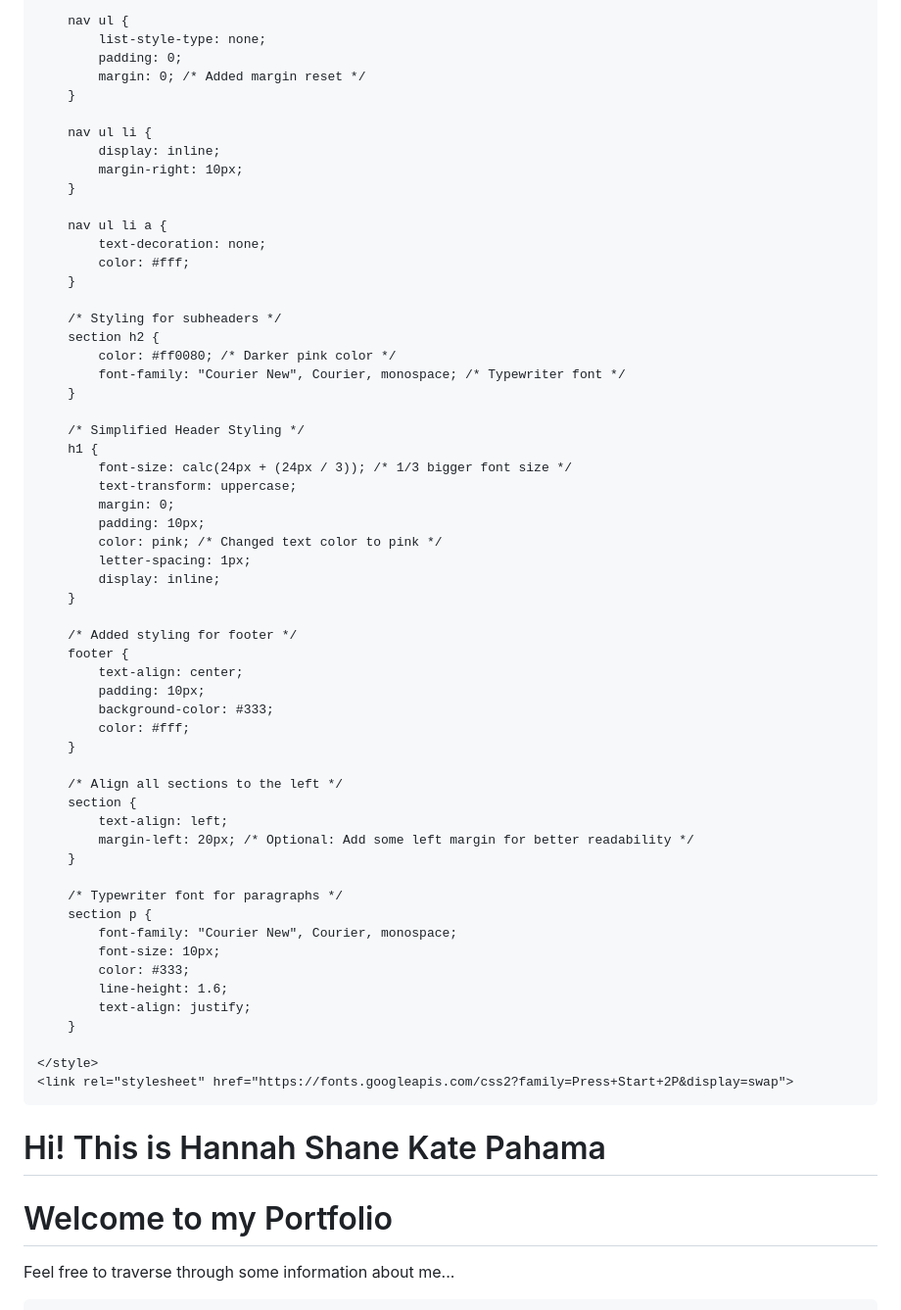
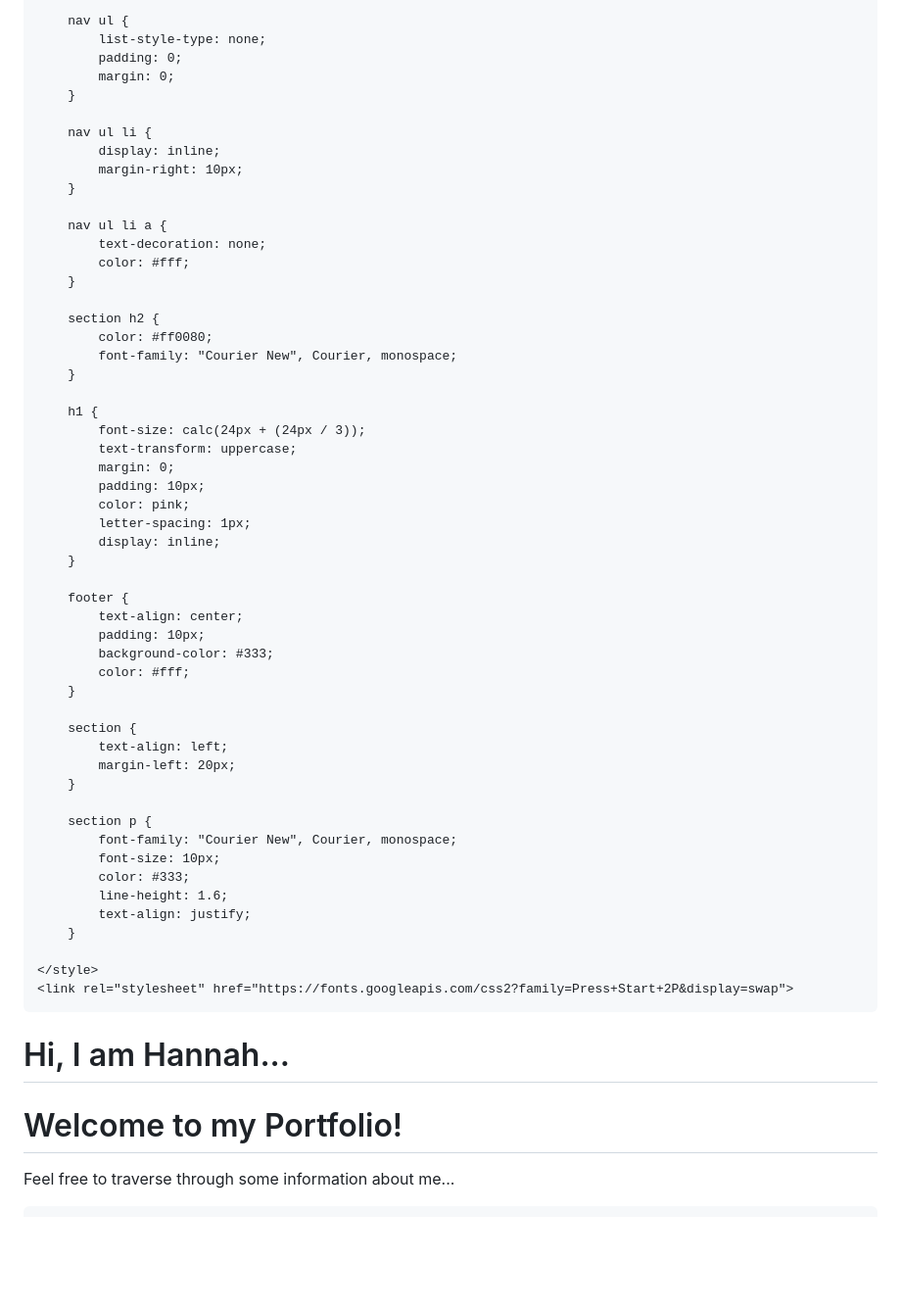
Before and after one commit to hpahama/hpahama.github.io, a Markdown page: README.md, the part around the change printed below. Shown: that part at 98% size. Rendered like a GitHub page; blank space fills up the shorter version.

```diff
--- a/README.md
+++ b/README.md
@@ -9,8 +9,8 @@
             font-family: 'Press Start 2P', cursive;
             background-color: #f0f0f0;
             color: #333;
-            margin: 0; /* Added margin reset */
-            padding: 0; /* Added padding reset */
+            margin: 0;
+            padding: 0;
         }
 
         header {
@@ -22,7 +22,7 @@
         nav ul {
             list-style-type: none;
             padding: 0;
-            margin: 0; /* Added margin reset */
+            margin: 0;
         }
 
         nav ul li {
@@ -35,24 +35,21 @@
             color: #fff;
         }
 
-        /* Styling for subheaders */
         section h2 {
-            color: #ff0080; /* Darker pink color */
-            font-family: "Courier New", Courier, monospace; /* Typewriter font */
+            color: #ff0080;
+            font-family: "Courier New", Courier, monospace;
         }
 
-        /* Simplified Header Styling */
         h1 {
-            font-size: calc(24px + (24px / 3)); /* 1/3 bigger font size */
+            font-size: calc(24px + (24px / 3));
             text-transform: uppercase;
             margin: 0;
             padding: 10px;
-            color: pink; /* Changed text color to pink */
+            color: pink;
             letter-spacing: 1px;
             display: inline;
         }
 
-        /* Added styling for footer */
         footer {
             text-align: center;
             padding: 10px;
@@ -60,13 +57,11 @@
             color: #fff;
         }
 
-        /* Align all sections to the left */
         section {
             text-align: left;
-            margin-left: 20px; /* Optional: Add some left margin for better readability */
+            margin-left: 20px;
         }
 
-        /* Typewriter font for paragraphs */
         section p {
             font-family: "Courier New", Courier, monospace;
             font-size: 10px;
@@ -80,8 +75,8 @@
 </head>
 <body>
     <header>
-        <h1 style="font-size: 14px; color: #4d2600; text-transform: none; margin-bottom: 5px;">Hi! This is Hannah Shane Kate Pahama</h1>
-        <h1 style="font-size: 36px; margin-bottom: 10px;">Welcome to my Portfolio</h1>
+        <h1 style="font-size: 14px; color: #4d2600; text-transform: none; margin-bottom: 5px;">Hi, I am Hannah...</h1>
+        <h1 style="font-size: 36px; margin-bottom: 10px;">Welcome to my Portfolio!</h1>
         <p style="font-size: 14px; color: #4d2600; text-align: left;">Feel free to traverse through some information about me...</p>
     </header>
 
```
Also changed, not shown: other parts of README.md (+1 -1 lines).
